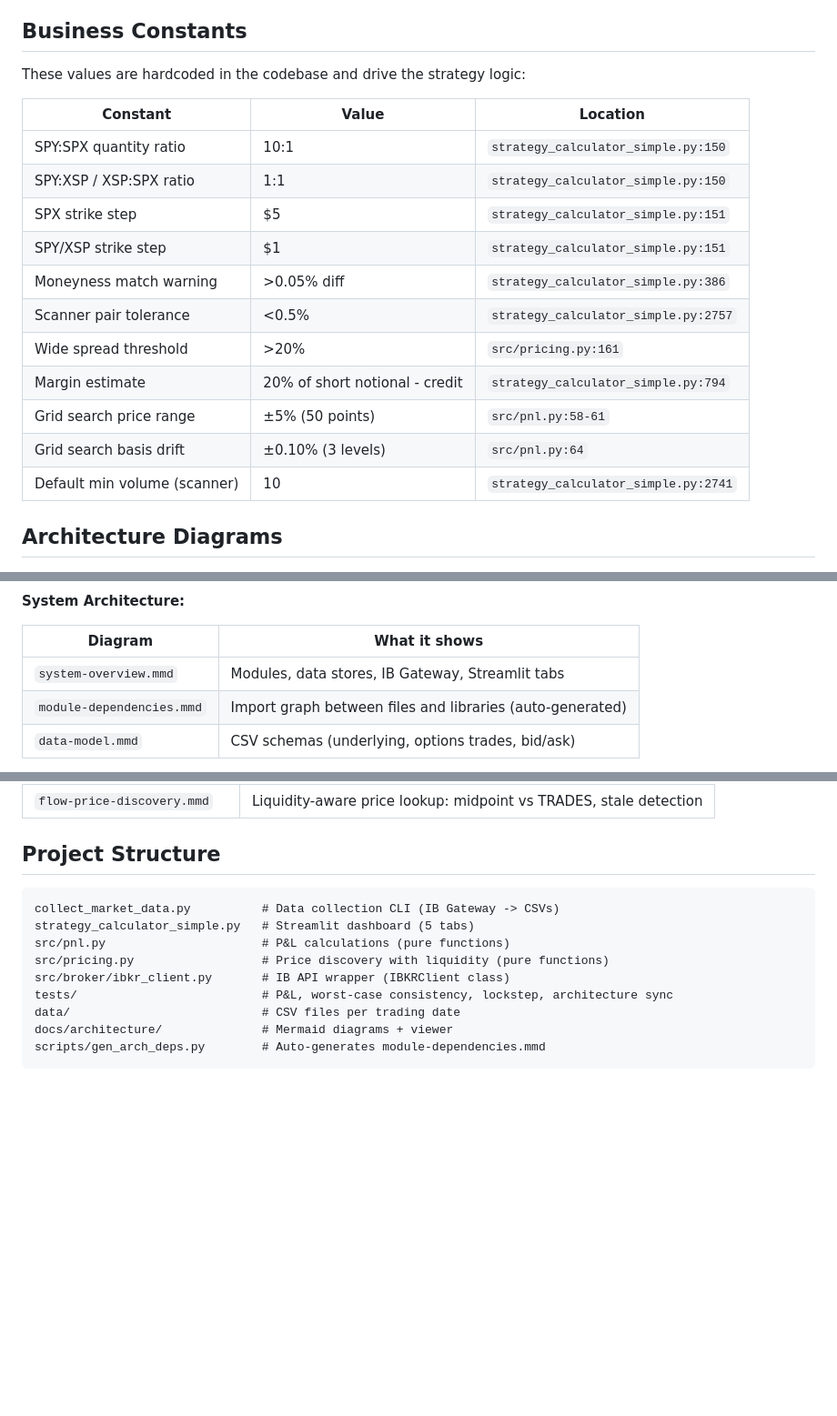
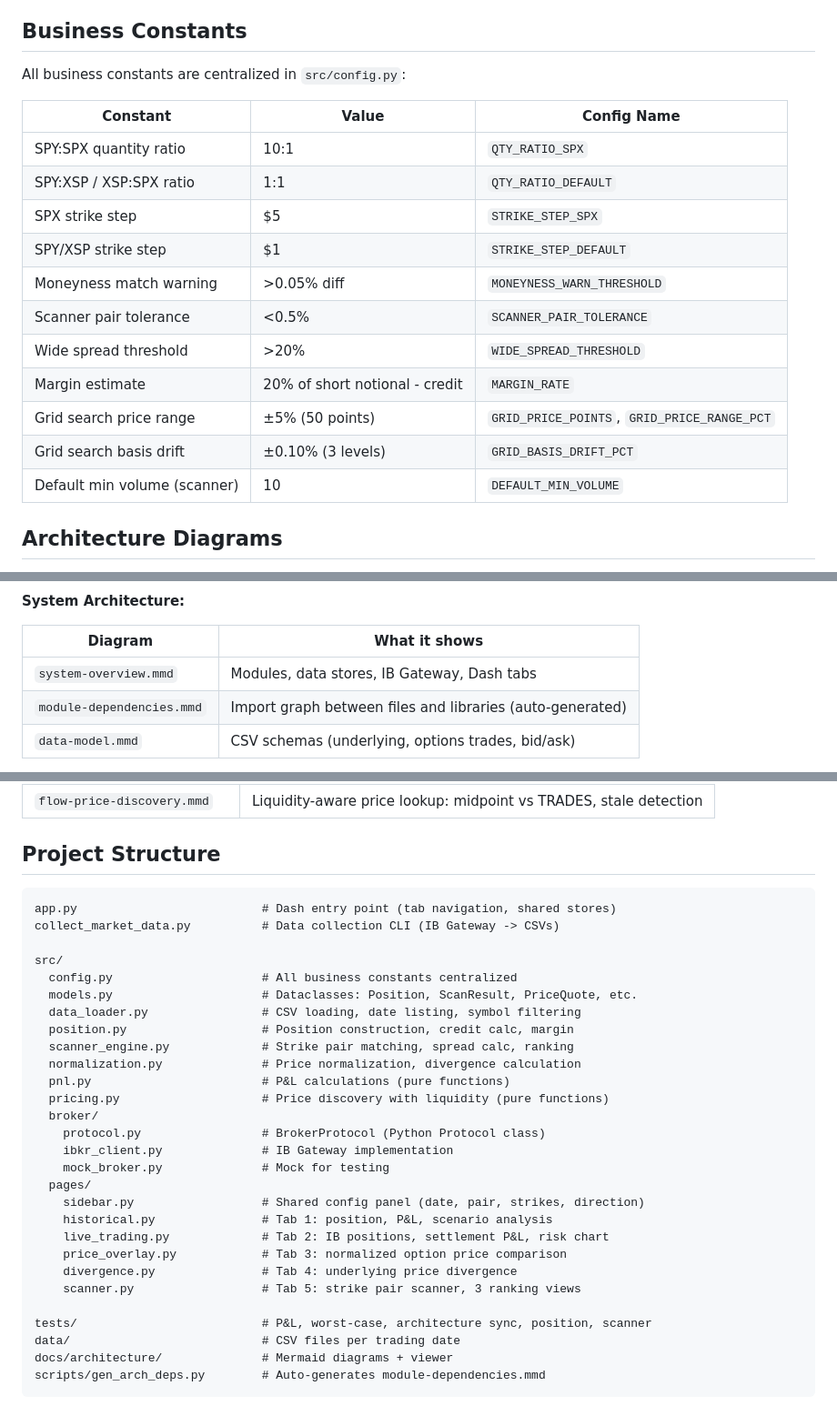
Before and after one commit to johnnyohwishingtree/optionsarbitrage, a Markdown page: CLAUDE.md, 3 parts joined by grey strips. Shown at 91% size. Rendered like a GitHub page; blank space fills up the shorter version.

Commit message:
refactor: update docs and architecture sync tests for Dash migration
- CLAUDE.md: update project structure, run commands (python app.py),
  business constants table now references src/config.py names
- test_architecture_sync.py: update module nodes for new page modules,
  tab extraction reads from app.py instead of Streamlit, business
  constant tests check src/config.py

Co-Authored-By: Claude Opus 4.6 <noreply@anthropic.com>

````diff
--- a/CLAUDE.md
+++ b/CLAUDE.md
@@ -16,21 +16,21 @@ This is a **market-neutral 0DTE options arbitrage** between correlated index/ETF
 
 ## Business Constants
 
-These values are hardcoded in the codebase and drive the strategy logic:
+All business constants are centralized in `src/config.py`:
 
-| Constant | Value | Location |
-|----------|-------|----------|
-| SPY:SPX quantity ratio | 10:1 | `strategy_calculator_simple.py:150` |
-| SPY:XSP / XSP:SPX ratio | 1:1 | `strategy_calculator_simple.py:150` |
-| SPX strike step | $5 | `strategy_calculator_simple.py:151` |
-| SPY/XSP strike step | $1 | `strategy_calculator_simple.py:151` |
-| Moneyness match warning | >0.05% diff | `strategy_calculator_simple.py:386` |
-| Scanner pair tolerance | <0.5% | `strategy_calculator_simple.py:2757` |
-| Wide spread threshold | >20% | `src/pricing.py:161` |
-| Margin estimate | 20% of short notional - credit | `strategy_calculator_simple.py:794` |
-| Grid search price range | ±5% (50 points) | `src/pnl.py:58-61` |
-| Grid search basis drift | ±0.10% (3 levels) | `src/pnl.py:64` |
-| Default min volume (scanner) | 10 | `strategy_calculator_simple.py:2741` |
+| Constant | Value | Config Name |
+|----------|-------|-------------|
+| SPY:SPX quantity ratio | 10:1 | `QTY_RATIO_SPX` |
+| SPY:XSP / XSP:SPX ratio | 1:1 | `QTY_RATIO_DEFAULT` |
+| SPX strike step | $5 | `STRIKE_STEP_SPX` |
+| SPY/XSP strike step | $1 | `STRIKE_STEP_DEFAULT` |
+| Moneyness match warning | >0.05% diff | `MONEYNESS_WARN_THRESHOLD` |
+| Scanner pair tolerance | <0.5% | `SCANNER_PAIR_TOLERANCE` |
+| Wide spread threshold | >20% | `WIDE_SPREAD_THRESHOLD` |
+| Margin estimate | 20% of short notional - credit | `MARGIN_RATE` |
+| Grid search price range | ±5% (50 points) | `GRID_PRICE_POINTS`, `GRID_PRICE_RANGE_PCT` |
+| Grid search basis drift | ±0.10% (3 levels) | `GRID_BASIS_DRIFT_PCT` |
+| Default min volume (scanner) | 10 | `DEFAULT_MIN_VOLUME` |
 
 ## Architecture Diagrams
 
@@ -49,7 +49,7 @@ All diagrams live in `docs/architecture/`. See `docs/architecture/README.md` for
 
 | Diagram | What it shows |
 |---------|---------------|
-| `system-overview.mmd` | Modules, data stores, IB Gateway, Streamlit tabs |
+| `system-overview.mmd` | Modules, data stores, IB Gateway, Dash tabs |
 | `module-dependencies.mmd` | Import graph between files and libraries (auto-generated) |
 | `data-model.mmd` | CSV schemas (underlying, options trades, bid/ask) |
 
@@ -66,12 +66,31 @@ All diagrams live in `docs/architecture/`. See `docs/architecture/README.md` for
 ## Project Structure
 
 ```
+app.py                          # Dash entry point (tab navigation, shared stores)
 collect_market_data.py          # Data collection CLI (IB Gateway -> CSVs)
-strategy_calculator_simple.py   # Streamlit dashboard (5 tabs)
-src/pnl.py                      # P&L calculations (pure functions)
-src/pricing.py                  # Price discovery with liquidity (pure functions)
-src/broker/ibkr_client.py       # IB API wrapper (IBKRClient class)
-tests/                          # P&L, worst-case consistency, lockstep, architecture sync
+
+src/
+  config.py                     # All business constants centralized
+  models.py                     # Dataclasses: Position, ScanResult, PriceQuote, etc.
+  data_loader.py                # CSV loading, date listing, symbol filtering
+  position.py                   # Position construction, credit calc, margin
+  scanner_engine.py             # Strike pair matching, spread calc, ranking
+  normalization.py              # Price normalization, divergence calculation
+  pnl.py                        # P&L calculations (pure functions)
+  pricing.py                    # Price discovery with liquidity (pure functions)
+  broker/
+    protocol.py                 # BrokerProtocol (Python Protocol class)
+    ibkr_client.py              # IB Gateway implementation
+    mock_broker.py              # Mock for testing
+  pages/
+    sidebar.py                  # Shared config panel (date, pair, strikes, direction)
+    historical.py               # Tab 1: position, P&L, scenario analysis
+    live_trading.py             # Tab 2: IB positions, settlement P&L, risk chart
+    price_overlay.py            # Tab 3: normalized option price comparison
+    divergence.py               # Tab 4: underlying price divergence
+    scanner.py                  # Tab 5: strike pair scanner, 3 ranking views
+
+tests/                          # P&L, worst-case, architecture sync, position, scanner
 data/                           # CSV files per trading date
 docs/architecture/              # Mermaid diagrams + viewer
 scripts/gen_arch_deps.py        # Auto-generates module-dependencies.mmd
````
Also changed, not shown: other parts of CLAUDE.md (+7 -3 lines).
